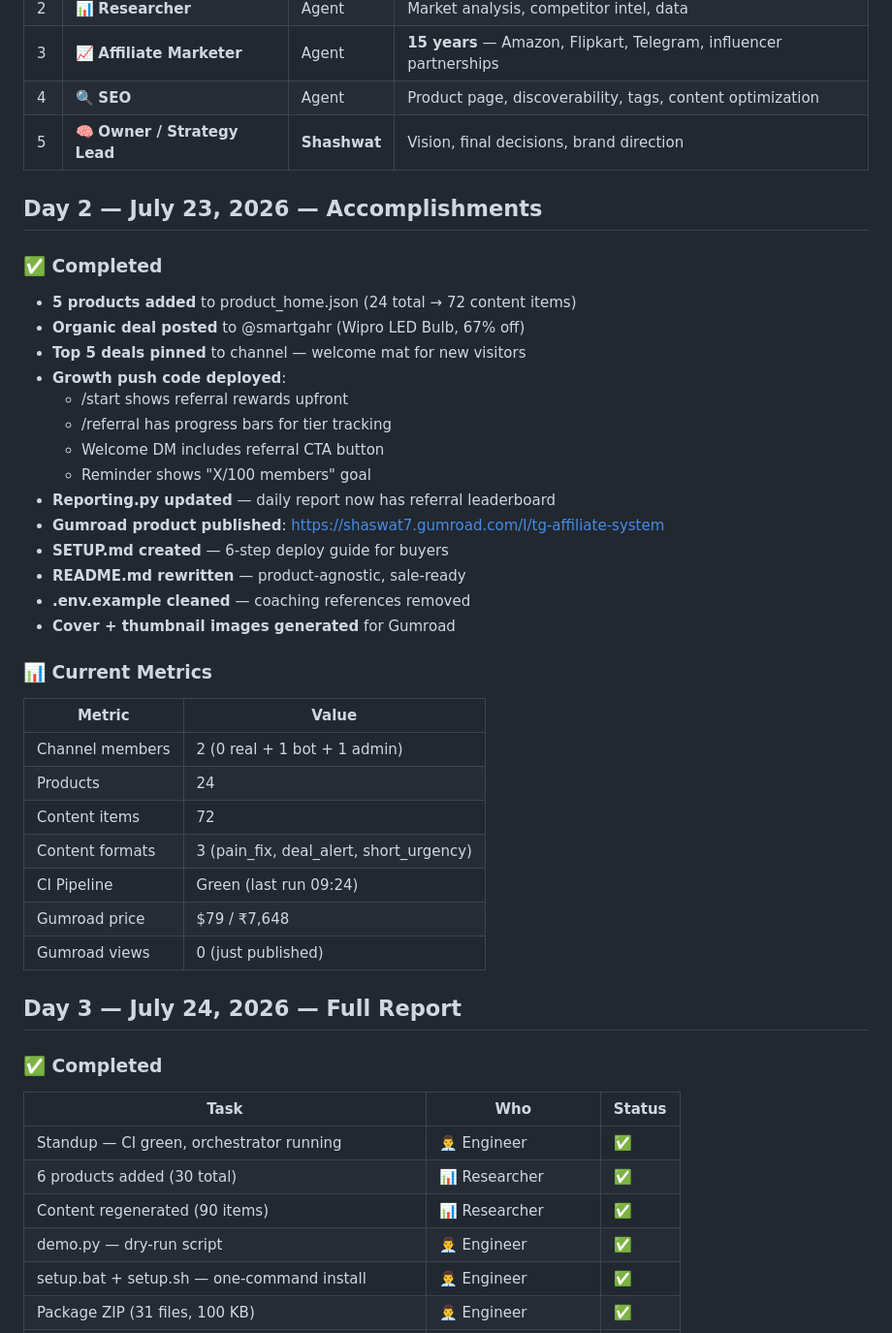
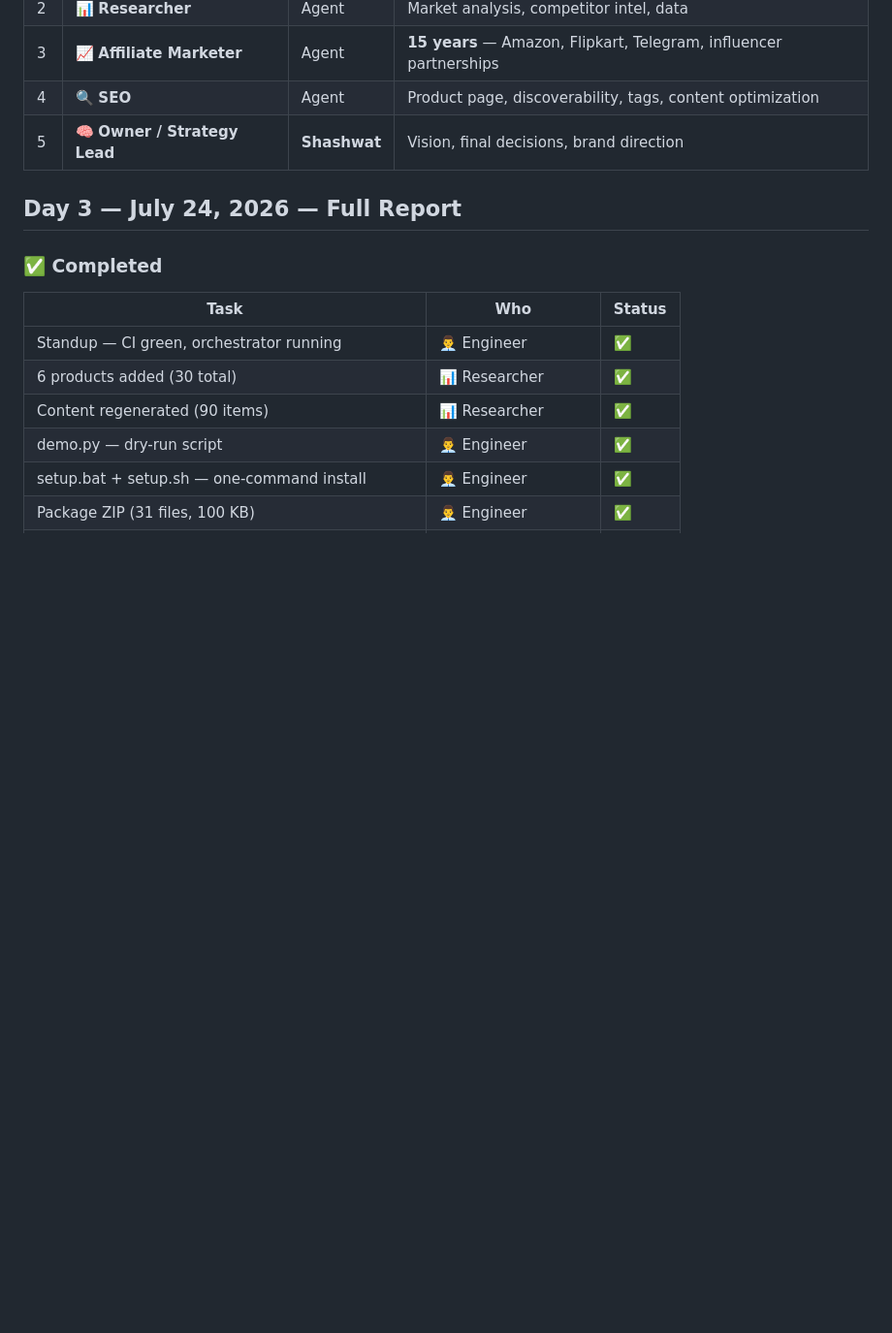
Before and after one commit to Shashwat1319/telegram, a Markdown page: TEAM.md, the part around the change. Shown at 97% size. Drawn GitHub-style; blank space fills up the shorter version.

```diff
--- a/TEAM.md
+++ b/TEAM.md
@@ -9,35 +9,6 @@
 | 3 | 📈 **Affiliate Marketer** | Agent | **15 years** — Amazon, Flipkart, Telegram, influencer partnerships |
 | 4 | 🔍 **SEO** | Agent | Product page, discoverability, tags, content optimization |
 | 5 | 🧠 **Owner / Strategy Lead** | **Shashwat** | Vision, final decisions, brand direction |
-
-## Day 2 — July 23, 2026 — Accomplishments
-
-### ✅ Completed
-- **5 products added** to product_home.json (24 total → 72 content items)
-- **Organic deal posted** to @smartgahr (Wipro LED Bulb, 67% off)
-- **Top 5 deals pinned** to channel — welcome mat for new visitors
-- **Growth push code deployed**:
-  - /start shows referral rewards upfront
-  - /referral has progress bars for tier tracking
-  - Welcome DM includes referral CTA button
-  - Reminder shows "X/100 members" goal
-- **Reporting.py updated** — daily report now has referral leaderboard
-- **Gumroad product published**: https://shaswat7.gumroad.com/l/tg-affiliate-system
-- **SETUP.md created** — 6-step deploy guide for buyers
-- **README.md rewritten** — product-agnostic, sale-ready
-- **.env.example cleaned** — coaching references removed
-- **Cover + thumbnail images generated** for Gumroad
-
-### 📊 Current Metrics
-| Metric | Value |
-|--------|-------|
-| Channel members | 2 (0 real + 1 bot + 1 admin) |
-| Products | 24 |
-| Content items | 72 |
-| Content formats | 3 (pain_fix, deal_alert, short_urgency) |
-| CI Pipeline | Green (last run 09:24) |
-| Gumroad price | $79 / ₹7,648 |
-| Gumroad views | 0 (just published) |
 
 ## Day 3 — July 24, 2026 — Full Report
 
```
Also changed, not shown: README.md (+2 -0 lines).
